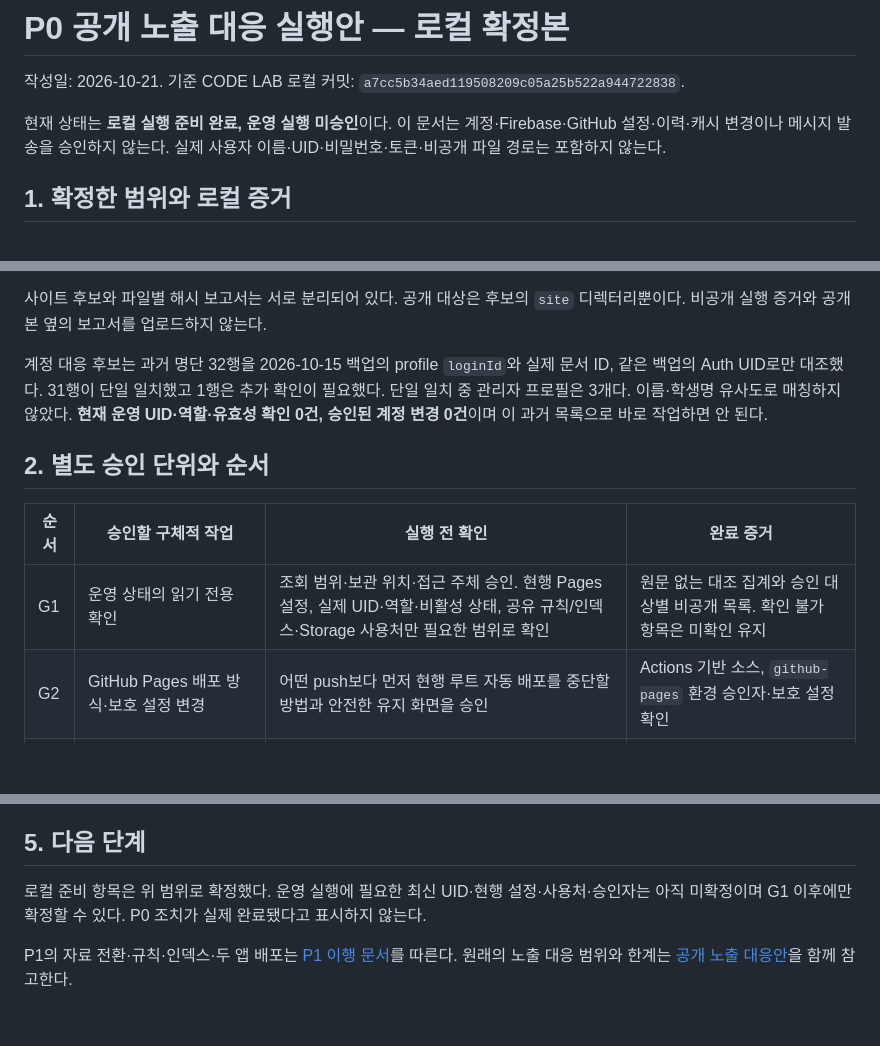
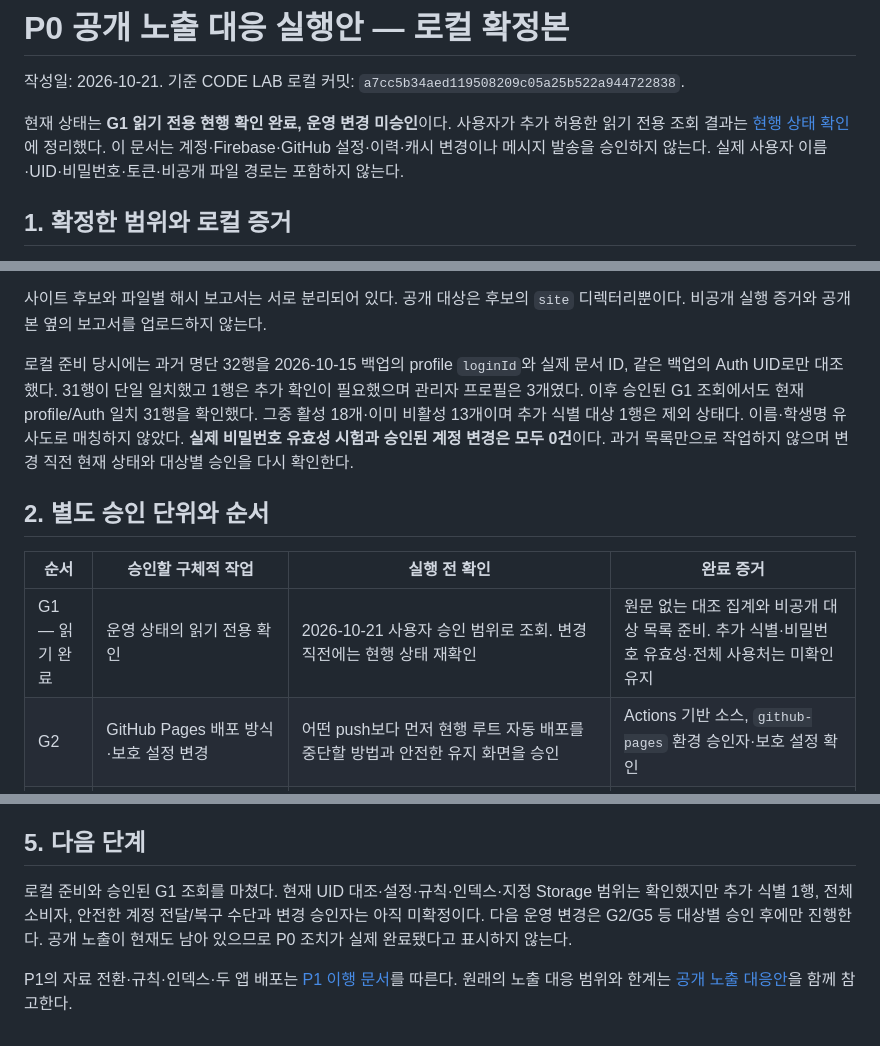
Before and after one commit to Enoch413/code-lab, a Markdown page: docs/P0_EXECUTION_PLAN.md, 3 parts joined by grey strips. Drawn GitHub-style; blank space fills up the shorter version.

Commit message:
docs: record current P0 exposure and proposed response scope

```diff
--- a/docs/P0_EXECUTION_PLAN.md
+++ b/docs/P0_EXECUTION_PLAN.md
@@ -2,7 +2,7 @@
 
 작성일: 2026-10-21. 기준 CODE LAB 로컬 커밋: `a7cc5b34aed119508209c05a25b522a944722838`.
 
-현재 상태는 **로컬 실행 준비 완료, 운영 실행 미승인**이다. 이 문서는 계정·Firebase·GitHub 설정·이력·캐시 변경이나 메시지 발송을 승인하지 않는다. 실제 사용자 이름·UID·비밀번호·토큰·비공개 파일 경로는 포함하지 않는다.
+현재 상태는 **G1 읽기 전용 현행 확인 완료, 운영 변경 미승인**이다. 사용자가 추가 허용한 읽기 전용 조회 결과는 [현행 상태 확인](P0_CURRENT_STATE_2026-10-21.md)에 정리했다. 이 문서는 계정·Firebase·GitHub 설정·이력·캐시 변경이나 메시지 발송을 승인하지 않는다. 실제 사용자 이름·UID·비밀번호·토큰·비공개 파일 경로는 포함하지 않는다.
 
 ## 1. 확정한 범위와 로컬 증거
 
@@ -16,13 +16,13 @@
 
 사이트 후보와 파일별 해시 보고서는 서로 분리되어 있다. 공개 대상은 후보의 `site` 디렉터리뿐이다. 비공개 실행 증거와 공개본 옆의 보고서를 업로드하지 않는다.
 
-계정 대응 후보는 과거 명단 32행을 2026-10-15 백업의 profile `loginId`와 실제 문서 ID, 같은 백업의 Auth UID로만 대조했다. 31행이 단일 일치했고 1행은 추가 확인이 필요했다. 단일 일치 중 관리자 프로필은 3개다. 이름·학생명 유사도로 매칭하지 않았다. **현재 운영 UID·역할·유효성 확인 0건, 승인된 계정 변경 0건**이며 이 과거 목록으로 바로 작업하면 안 된다.
+로컬 준비 당시에는 과거 명단 32행을 2026-10-15 백업의 profile `loginId`와 실제 문서 ID, 같은 백업의 Auth UID로만 대조했다. 31행이 단일 일치했고 1행은 추가 확인이 필요했으며 관리자 프로필은 3개였다. 이후 승인된 G1 조회에서도 현재 profile/Auth 일치 31행을 확인했다. 그중 활성 18개·이미 비활성 13개이며 추가 식별 대상 1행은 제외 상태다. 이름·학생명 유사도로 매칭하지 않았다. **실제 비밀번호 유효성 시험과 승인된 계정 변경은 모두 0건**이다. 과거 목록만으로 작업하지 않으며 변경 직전 현재 상태와 대상별 승인을 다시 확인한다.
 
 ## 2. 별도 승인 단위와 순서
 
 | 순서 | 승인할 구체적 작업 | 실행 전 확인 | 완료 증거 |
 |---|---|---|---|
-| G1 | 운영 상태의 읽기 전용 확인 | 조회 범위·보관 위치·접근 주체 승인. 현행 Pages 설정, 실제 UID·역할·비활성 상태, 공유 규칙/인덱스·Storage 사용처만 필요한 범위로 확인 | 원문 없는 대조 집계와 승인 대상별 비공개 목록. 확인 불가 항목은 미확인 유지 |
+| G1 — 읽기 완료 | 운영 상태의 읽기 전용 확인 | 2026-10-21 사용자 승인 범위로 조회. 변경 직전에는 현행 상태 재확인 | 원문 없는 대조 집계와 비공개 대상 목록 준비. 추가 식별·비밀번호 유효성·전체 사용처는 미확인 유지 |
 | G2 | GitHub Pages 배포 방식·보호 설정 변경 | 어떤 push보다 먼저 현행 루트 자동 배포를 중단할 방법과 안전한 유지 화면을 승인 | Actions 기반 소스, `github-pages` 환경 승인자·보호 설정 확인 |
 | G3 | 선별 커밋·push 및 P0 수동 workflow 활성화 | G2 완료, 선별 diff·사이트 해시·검사 결과 검토. `tools/pages-emergency.workflow.yml`만 승인 후 활성화 | 허용 파일로만 빌드하는 수동 실행 후보. push 자동 배포 추가 없음 |
 | G4 | P0 사이트 배포 | G3 산출물의 source SHA와 사이트 경로 일치, 환경 승인 | 공개 21개 파일·빈 자료·금지 경로 차단, 앱/PWA 경로 확인. 실제 로그인의 별도 승인 여부 기록 |
@@ -52,6 +52,6 @@ G5는 P1 전환이나 Git 이력 정리 완료를 기다려야 하는 작업이
 
 ## 5. 다음 단계
 
-로컬 준비 항목은 위 범위로 확정했다. 운영 실행에 필요한 최신 UID·현행 설정·사용처·승인자는 아직 미확정이며 G1 이후에만 확정할 수 있다. P0 조치가 실제 완료됐다고 표시하지 않는다.
+로컬 준비와 승인된 G1 조회를 마쳤다. 현재 UID 대조·설정·규칙·인덱스·지정 Storage 범위는 확인했지만 추가 식별 1행, 전체 소비자, 안전한 계정 전달/복구 수단과 변경 승인자는 아직 미확정이다. 다음 운영 변경은 G2/G5 등 대상별 승인 후에만 진행한다. 공개 노출이 현재도 남아 있으므로 P0 조치가 실제 완료됐다고 표시하지 않는다.
 
 P1의 자료 전환·규칙·인덱스·두 앱 배포는 [P1 이행 문서](P1_ROLLOUT.md)를 따른다. 원래의 노출 대응 범위와 한계는 [공개 노출 대응안](PUBLIC_EXPOSURE_RESPONSE.md)을 함께 참고한다.
```
Also changed, not shown: docs/LOCAL_ROLLOUT_REHEARSAL.md (+2 -0 lines), docs/P0_CURRENT_STATE_2026-10-21.md (added, +81 -0 lines).
